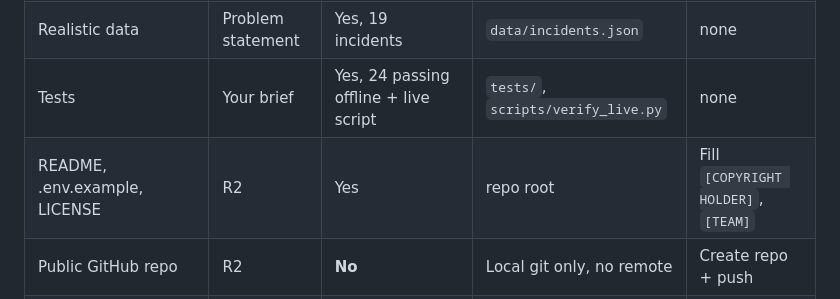
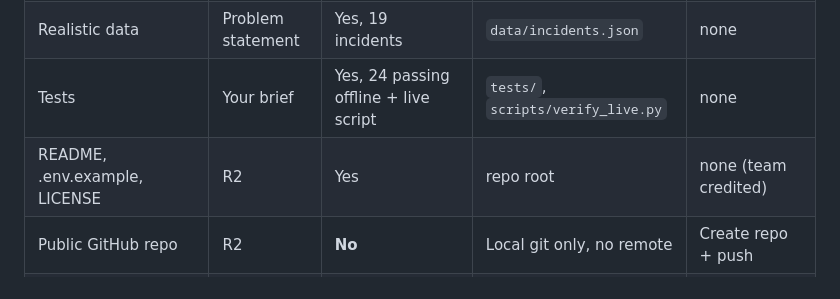
Before and after one commit to BrahminiDev/hindsight-incident-agent, a Markdown page: docs/SUBMISSION.md, the part around the change. GitHub-like rendering.

Commit message:
Update submission audit
Co-Authored-By: Claude Opus 5.5 <noreply@anthropic.com>

```diff
--- a/docs/SUBMISSION.md
+++ b/docs/SUBMISSION.md
@@ -125,7 +125,7 @@ The official form was not provided, so these are generic answers. **Do not inven
 | LLM with error handling | Problem statement, LLM section | Yes, verified live (incl. rate limits) | `app/llm.py`, tests | none |
 | Realistic data | Problem statement | Yes, 19 incidents | `data/incidents.json` | none |
 | Tests | Your brief | Yes, 24 passing offline + live script | `tests/`, `scripts/verify_live.py` | none |
-| README, .env.example, LICENSE | R2 | Yes | repo root | Fill `[COPYRIGHT HOLDER]`, `[TEAM]` |
+| README, .env.example, LICENSE | R2 | Yes | repo root | none (team credited) |
 | Public GitHub repo | R2 | **No** | Local git only, no remote | Create repo + push |
 | Demo video | R3/R8 | **No** | Script ready | Record, upload, thumbnail |
 | Live demo | R4 | **No** | Runs locally | Rehearse; decide local vs hosted |
```
